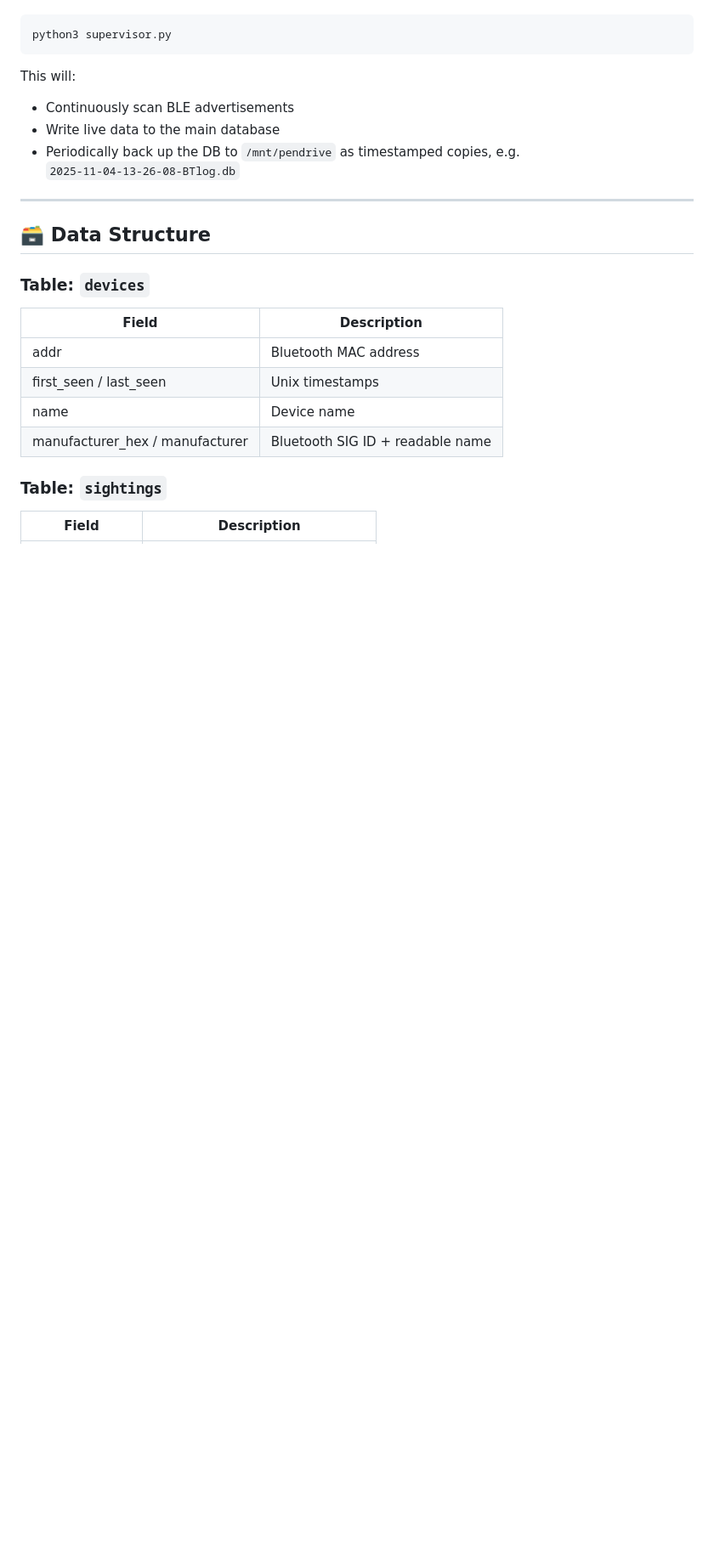
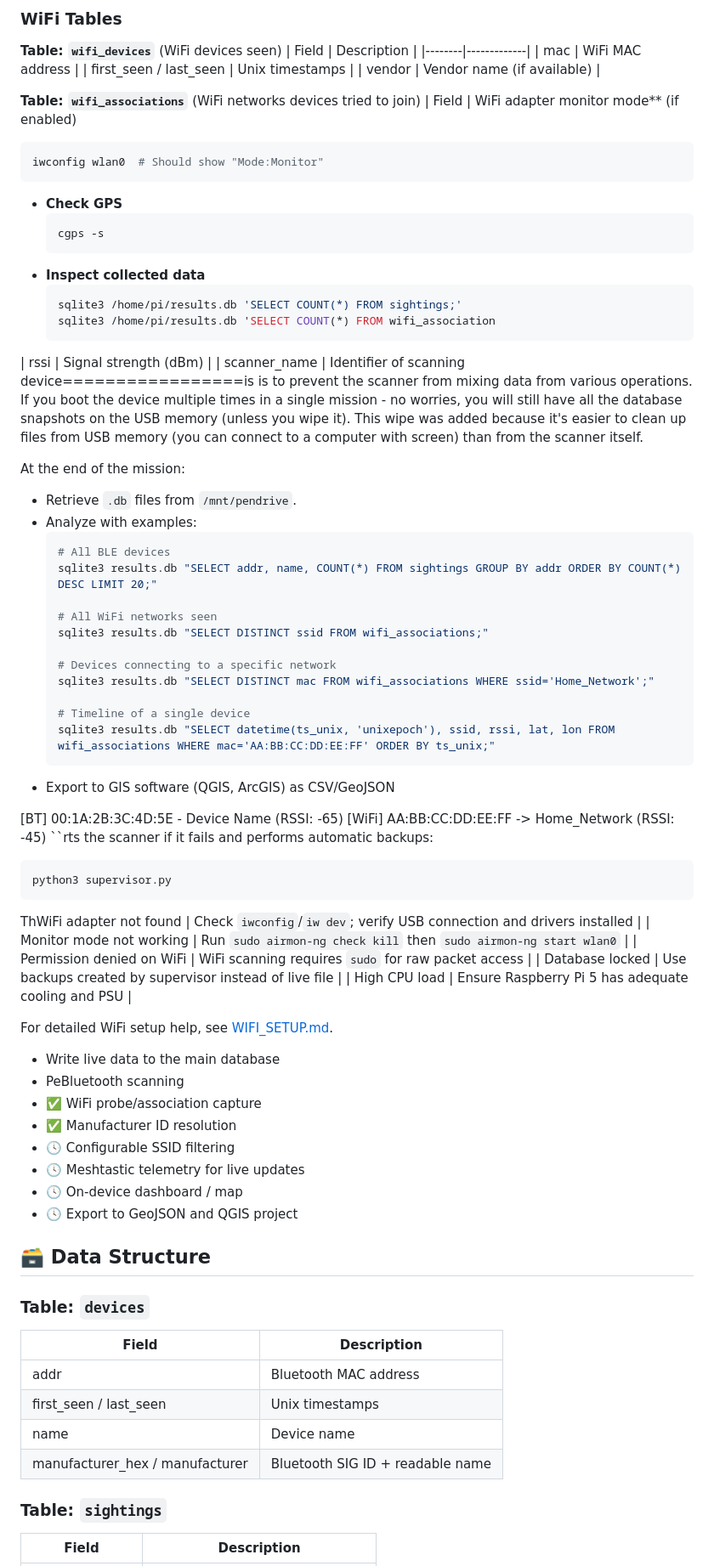
Before and after one commit to Grupa-Ratownictwa-PCK-Poznan/SAR_BT_Scan, a Markdown page: README.md, the part around one of its changes. Shown at 85% size. Rendered like a GitHub page; blank space fills up the shorter version.

````diff
--- a/README.md
+++ b/README.md
@@ -118,15 +165,69 @@ Run the supervisor, which restarts the scanner if it fails and performs automati
+### WiFi Tables
+
+**Table: `wifi_devices`** (WiFi devices seen)
+| Field | Description |
+|--------|-------------|
+| mac | WiFi MAC address |
+| first_seen / last_seen | Unix timestamps |
+| vendor | Vendor name (if available) |
+
+**Table: `wifi_associations`** (WiFi networks devices tried to join)
+| Field | WiFi adapter monitor mode** (if enabled)
+  ```bash
+  iwconfig wlan0  # Should show "Mode:Monitor"
+  ```
+- **Check GPS**
+  ```bash
+  cgps -s
+  ```
+- **Inspect collected data**
+  ```bash
+  sqlite3 /home/pi/results.db 'SELECT COUNT(*) FROM sightings;'
+  sqlite3 /home/pi/results.db 'SELECT COUNT(*) FROM wifi_association
+| rssi | Signal strength (dBm) |
+| scanner_name | Identifier of scanning device=================is is to prevent the scanner from mixing data from various operations. If you boot the device multiple times in a single mission - no worries, you will still have all the database snapshots on the USB memory (unless you wipe it). This wipe was added because it's easier to clean up files from USB memory (you can connect to a computer with screen) than from the scanner itself.
+
+At the end of the mission:
+- Retrieve `.db` files from `/mnt/pendrive`.
+- Analyze with examples:
+  ```bash
+  # All BLE devices
+  sqlite3 results.db "SELECT addr, name, COUNT(*) FROM sightings GROUP BY addr ORDER BY COUNT(*) DESC LIMIT 20;"
+
+  # All WiFi networks seen
+  sqlite3 results.db "SELECT DISTINCT ssid FROM wifi_associations;"
+
+  # Devices connecting to a specific network
+  sqlite3 results.db "SELECT DISTINCT mac FROM wifi_associations WHERE ssid='Home_Network';"
+
+  # Timeline of a single device
+  sqlite3 results.db "SELECT datetime(ts_unix, 'unixepoch'), ssid, rssi, lat, lon FROM wifi_associations WHERE mac='AA:BB:CC:DD:EE:FF' ORDER BY ts_unix;"
+  ```
+- Export to GIS software (QGIS, ArcGIS) as CSV/GeoJSON
+
+[BT] 00:1A:2B:3C:4D:5E - Device Name (RSSI: -65)
+[WiFi] AA:BB:CC:DD:EE:FF -> Home_Network (RSSI: -45)
+``rts the scanner if it fails and performs automatic backups:
 
 ```bash
 python3 supervisor.py
 ```
 
-This will:
-- Continuously scan BLE advertisements
+ThWiFi adapter not found | Check `iwconfig`/`iw dev`; verify USB connection and drivers installed |
+| Monitor mode not working | Run `sudo airmon-ng check kill` then `sudo airmon-ng start wlan0` |
+| Permission denied on WiFi | WiFi scanning requires `sudo` for raw packet access |
+| Database locked | Use backups created by supervisor instead of live file |
+| High CPU load | Ensure Raspberry Pi 5 has adequate cooling and PSU |
+
+For detailed WiFi setup help, see [WIFI_SETUP.md](WIFI_SETUP.md).
 - Write live data to the main database
-- Periodically back up the DB to `/mnt/pendrive` as timestamped copies, e.g.
-  `2025-11-04-13-26-08-BTlog.db`
-
----
+- PeBluetooth scanning
+- ✅ WiFi probe/association capture
+- ✅ Manufacturer ID resolution
+- 🕓 Configurable SSID filtering
+- 🕓 Meshtastic telemetry for live updates
+- 🕓 On-device dashboard / map
+- 🕓 Export to GeoJSON and QGIS project
 
 ## 🗃️ Data Structure
 
````
Also changed, not shown: other parts of README.md (+76 -29 lines).
